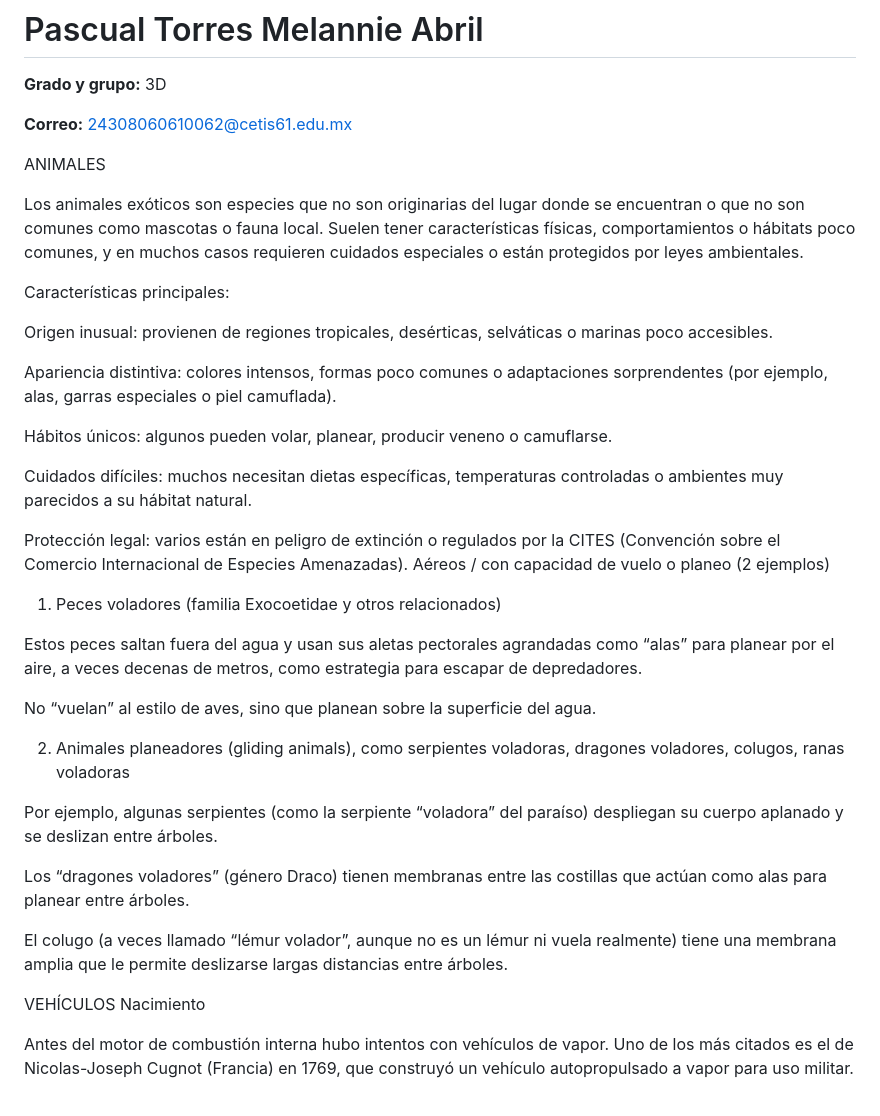
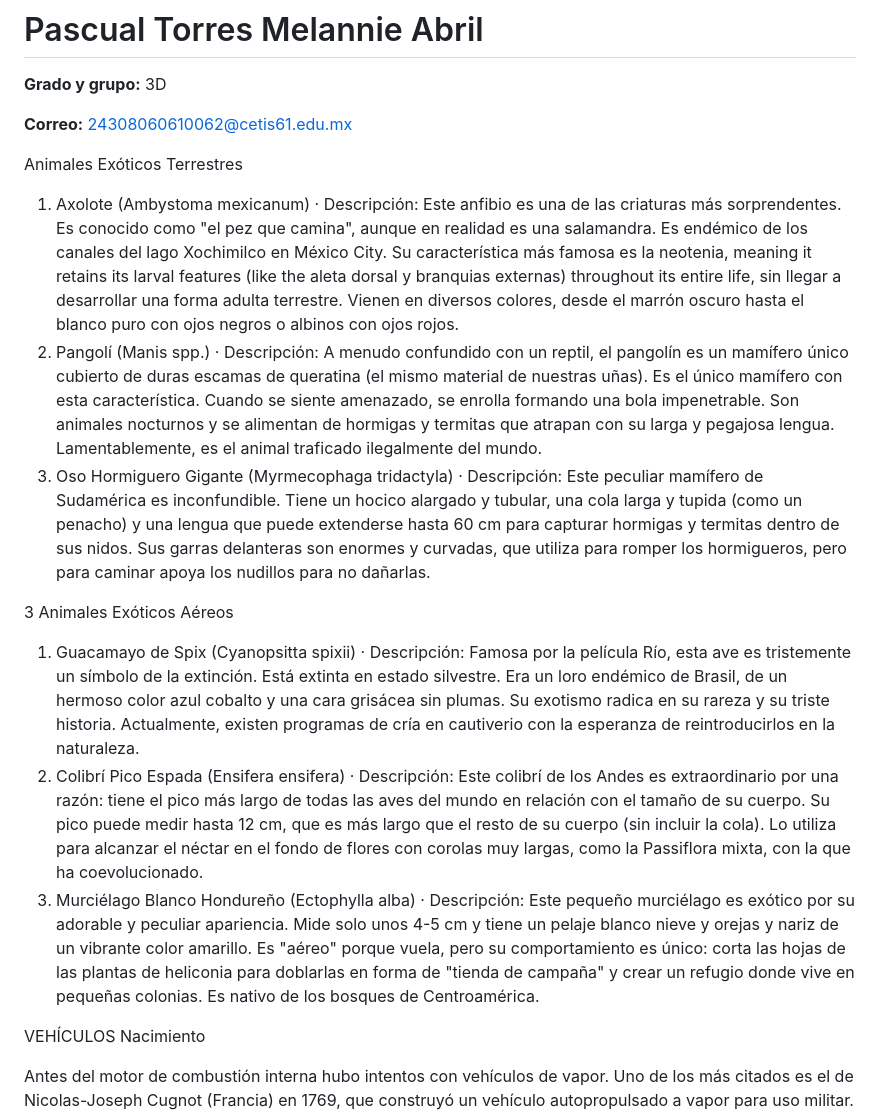
Before and after one commit to MelannieAbrilPascualTorres/03-10-2025, a Markdown page: README.md, the part around the change. Drawn GitHub-style.

```diff
--- a/README.md
+++ b/README.md
@@ -3,41 +3,24 @@
 
 **Correo:** 24308060610062@cetis61.edu.mx
 
-ANIMALES
+Animales Exóticos Terrestres
 
-Los animales exóticos son especies que no son originarias del lugar donde se encuentran o que no son comunes como mascotas o fauna local.
-Suelen tener características físicas, comportamientos o hábitats poco comunes, y en muchos casos requieren cuidados especiales o están protegidos por leyes ambientales.
-
-Características principales:
-
-Origen inusual: provienen de regiones tropicales, desérticas, selváticas o marinas poco accesibles.
-
-Apariencia distintiva: colores intensos, formas poco comunes o adaptaciones sorprendentes (por ejemplo, alas, garras especiales o piel camuflada).
-
-Hábitos únicos: algunos pueden volar, planear, producir veneno o camuflarse.
-
-Cuidados difíciles: muchos necesitan dietas específicas, temperaturas controladas o ambientes muy parecidos a su hábitat natural.
-
-Protección legal: varios están en peligro de extinción o regulados por la CITES (Convención sobre el Comercio Internacional de Especies Amenazadas).
-Aéreos / con capacidad de vuelo o planeo (2 ejemplos)
-
-1. Peces voladores (familia Exocoetidae y otros relacionados)
-
-Estos peces saltan fuera del agua y usan sus aletas pectorales agrandadas como “alas” para planear por el aire, a veces decenas de metros, como estrategia para escapar de depredadores.
-
-No “vuelan” al estilo de aves, sino que planean sobre la superficie del agua.
+1. Axolote (Ambystoma mexicanum)
+   · Descripción: Este anfibio es una de las criaturas más sorprendentes. Es conocido como "el pez que camina", aunque en realidad es una salamandra. Es endémico de los canales del lago Xochimilco en México City. Su característica más famosa es la neotenia, meaning it retains its larval features (like the aleta dorsal y branquias externas) throughout its entire life, sin llegar a desarrollar una forma adulta terrestre. Vienen en diversos colores, desde el marrón oscuro hasta el blanco puro con ojos negros o albinos con ojos rojos.
+2. Pangolí (Manis spp.)
+   · Descripción: A menudo confundido con un reptil, el pangolín es un mamífero único cubierto de duras escamas de queratina (el mismo material de nuestras uñas). Es el único mamífero con esta característica. Cuando se siente amenazado, se enrolla formando una bola impenetrable. Son animales nocturnos y se alimentan de hormigas y termitas que atrapan con su larga y pegajosa lengua. Lamentablemente, es el animal traficado ilegalmente del mundo.
+3. Oso Hormiguero Gigante (Myrmecophaga tridactyla)
+   · Descripción: Este peculiar mamífero de Sudamérica es inconfundible. Tiene un hocico alargado y tubular, una cola larga y tupida (como un penacho) y una lengua que puede extenderse hasta 60 cm para capturar hormigas y termitas dentro de sus nidos. Sus garras delanteras son enormes y curvadas, que utiliza para romper los hormigueros, pero para caminar apoya los nudillos para no dañarlas.
 
 
+3 Animales Exóticos Aéreos
 
-2. Animales planeadores (gliding animals), como serpientes voladoras, dragones voladores, colugos, ranas voladoras
-
-Por ejemplo, algunas serpientes (como la serpiente “voladora” del paraíso) despliegan su cuerpo aplanado y se deslizan entre árboles.
-
-Los “dragones voladores” (género Draco) tienen membranas entre las costillas que actúan como alas para planear entre árboles.
-
-El colugo (a veces llamado “lémur volador”, aunque no es un lémur ni vuela realmente) tiene una membrana amplia que le permite deslizarse largas distancias entre árboles.
-
-
+1. Guacamayo de Spix (Cyanopsitta spixii)
+   · Descripción: Famosa por la película Río, esta ave es tristemente un símbolo de la extinción. Está extinta en estado silvestre. Era un loro endémico de Brasil, de un hermoso color azul cobalto y una cara grisácea sin plumas. Su exotismo radica en su rareza y su triste historia. Actualmente, existen programas de cría en cautiverio con la esperanza de reintroducirlos en la naturaleza.
+2. Colibrí Pico Espada (Ensifera ensifera)
+   · Descripción: Este colibrí de los Andes es extraordinario por una razón: tiene el pico más largo de todas las aves del mundo en relación con el tamaño de su cuerpo. Su pico puede medir hasta 12 cm, que es más largo que el resto de su cuerpo (sin incluir la cola). Lo utiliza para alcanzar el néctar en el fondo de flores con corolas muy largas, como la Passiflora mixta, con la que ha coevolucionado.
+3. Murciélago Blanco Hondureño (Ectophylla alba)
+   · Descripción: Este pequeño murciélago es exótico por su adorable y peculiar apariencia. Mide solo unos 4-5 cm y tiene un pelaje blanco nieve y orejas y nariz de un vibrante color amarillo. Es "aéreo" porque vuela, pero su comportamiento es único: corta las hojas de las plantas de heliconia para doblarlas en forma de "tienda de campaña" y crear un refugio donde vive en pequeñas colonias. Es nativo de los bosques de Centroamérica.
 
 VEHÍCULOS
 Nacimiento
```
